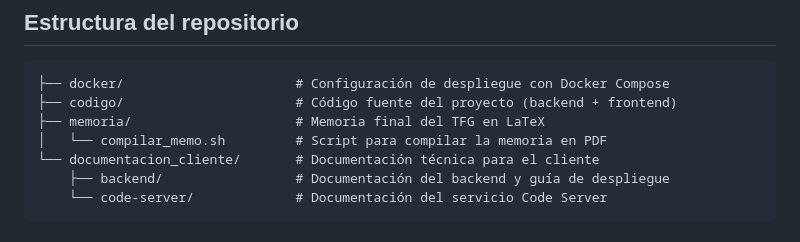
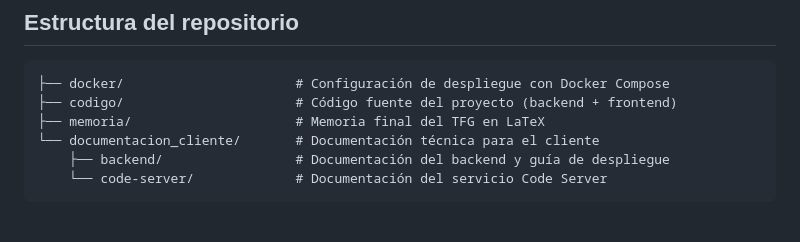
Before and after one commit to alejandro-f-d/TFG, a Markdown page: README.md, the part around the change. Drawn GitHub-style.

Commit message:
Fix path de los directorios.

```diff
--- a/README.md
+++ b/README.md
@@ -9,7 +9,6 @@ El sistema proporciona un dashboard web con autenticación basada en roles que c
 ├── docker/                      # Configuración de despliegue con Docker Compose
 ├── codigo/                      # Código fuente del proyecto (backend + frontend)
 ├── memoria/                     # Memoria final del TFG en LaTeX
-│   └── compilar_memo.sh         # Script para compilar la memoria en PDF
 └── documentacion_cliente/       # Documentación técnica para el cliente
     ├── backend/                 # Documentación del backend y guía de despliegue
     └── code-server/             # Documentación del servicio Code Server
```
